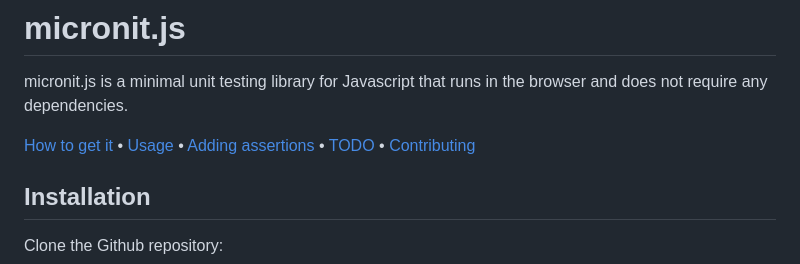
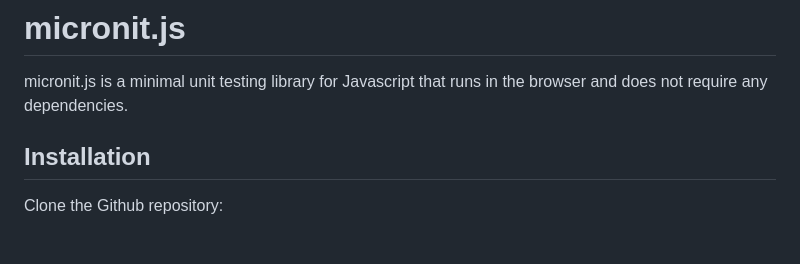
Before and after one commit to tekinosman/micronitjs, a Markdown page: README.md, the part around the change. Rendered like a GitHub page; blank space fills up the shorter version.

```diff
--- a/README.md
+++ b/README.md
@@ -1,8 +1,6 @@
 # micronit.js
 
 micronit.js is a minimal unit testing library for Javascript that runs in the browser and does not require any dependencies.
-
-[How to get it](#how-to-get-it) • [Usage](#usage) • [Adding assertions](#adding-assertions) • [TODO](#todo) • [Contributing](#contributing)
 
 ## Installation
 
```
